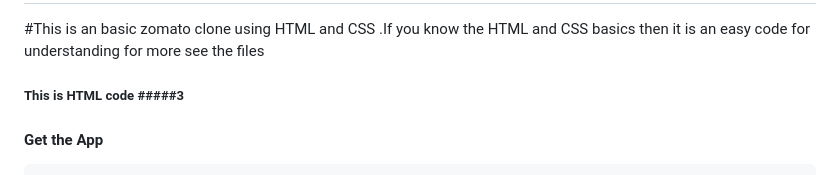
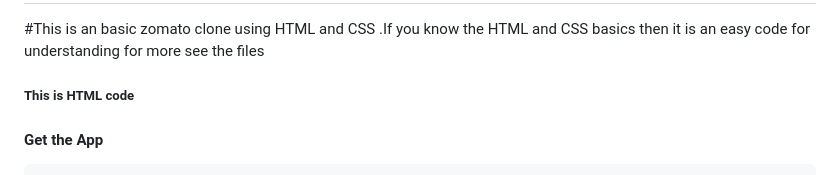
Before and after one commit to Chandukgit/ZomatocloneusingHTMLandCSS, a Markdown page: README.md, the part around the change. GitHub-like rendering.

```diff
--- a/README.md
+++ b/README.md
@@ -1,6 +1,6 @@
 # ZomatocloneusingHTMLandCSS
 #This is an basic zomato clone using HTML and CSS .If you know the HTML and CSS basics then it is an easy code for understanding for  more see the files
-##### This is HTML code #####3
+##### This is HTML code #####
 <!DOCTYPE html>
 <html lang="en">
 <head>
```
